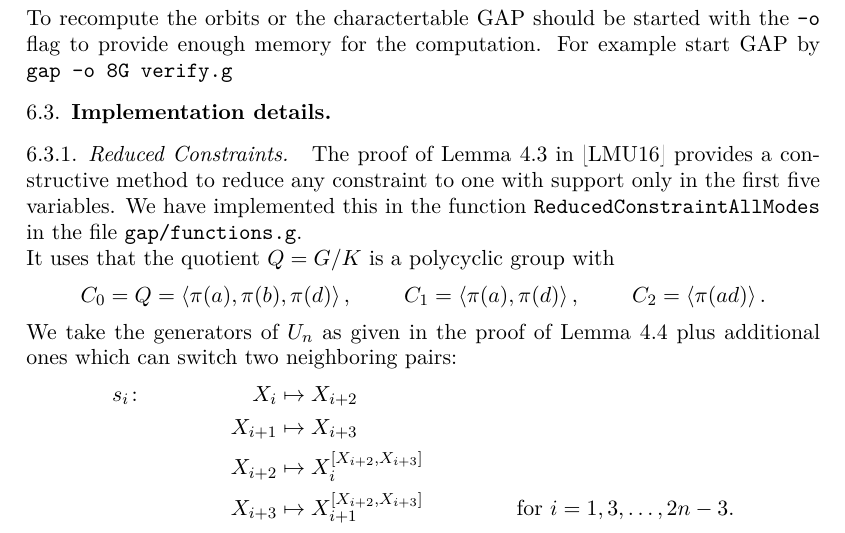
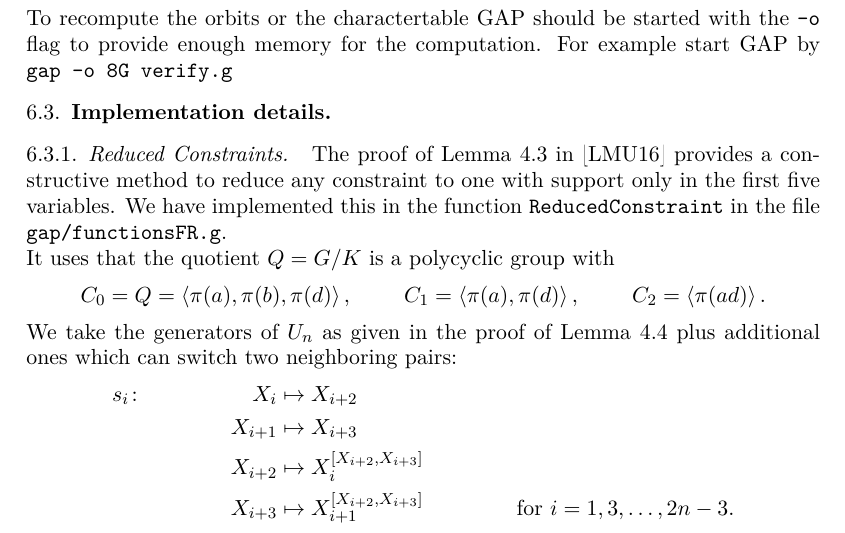
Before and after one commit to ThGroth/gap-equations, a LaTeX paper (CommutatorWidthGrigorchuk.tex): part of page 21 of 23, cut so that both start at the same text. Compiled offline with pdfLaTeX.

Commit message:
Documentation of ReducedConstraint changed

```diff
--- a/CommutatorWidthGrigorchuk.tex
+++ b/CommutatorWidthGrigorchuk.tex
@@ -1487,8 +1487,8 @@ to provide enough memory for the computation. For example start GAP by
 The proof of Lemma~\ref{lem:finitelyManyConstraints} in~\cite{Lysenok-Miasnikov-Ushakov:QuadraticEquationsInGrig}
 provides a constructive method to reduce any constraint to one with support
 only in the first five variables.
-We have implemented this in the function \gapinline{ReducedConstraintAllModes} in the file
-\filename{gap/functions.g}.
+We have implemented this in the function \gapinline{ReducedConstraint} in the file
+\filename{gap/functionsFR.g}.
 
 It uses that the quotient $Q=\RNK{G}{K}$ is a polycyclic group with
 \begin{align*}
```
